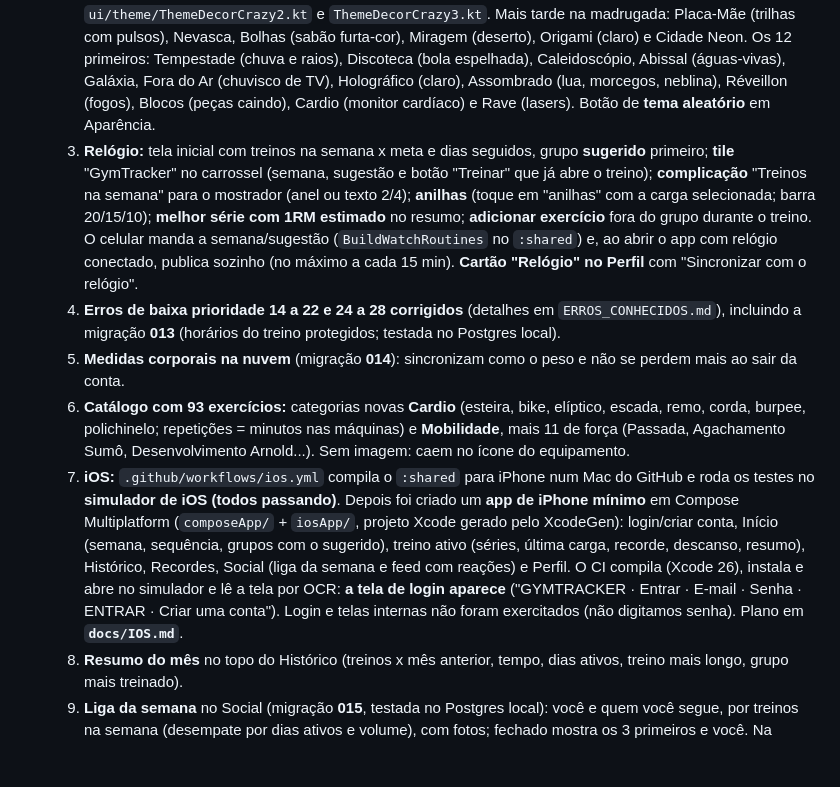
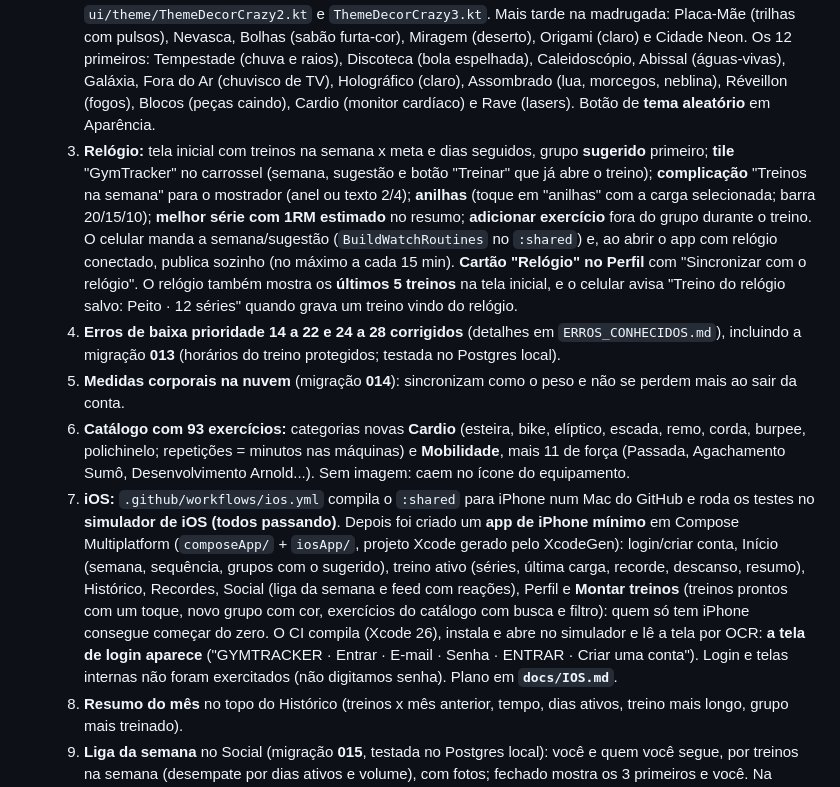
Before and after one commit to JJtankevans/GymTracker, a Markdown page: docs/CONTEXTO_SESSAO.md, the part around the change. Drawn GitHub-style; blank space fills up the shorter version.

```diff
--- a/docs/CONTEXTO_SESSAO.md
+++ b/docs/CONTEXTO_SESSAO.md
@@ -10,11 +10,11 @@ Leia isto primeiro. O histórico longo de decisões, rodada por rodada, está em
 - **Feito:**
   1. **Leitura de notificações removida** (bloqueio do Play Protect, seção abaixo): saíram `MediaListenerService`, mini player, "Cores da música", gravação de músicas e o interruptor "Compartilhar músicas". O perfil de outra pessoa ainda mostra as músicas antigas que estiverem no banco. **Falta confirmar** instalando pelo WhatsApp.
   2. **18 temas Loucos novos** (46 no total), cada um com decoração animada própria em `ui/theme/ThemeDecorCrazy2.kt` e `ThemeDecorCrazy3.kt`. Mais tarde na madrugada: Placa-Mãe (trilhas com pulsos), Nevasca, Bolhas (sabão furta-cor), Miragem (deserto), Origami (claro) e Cidade Neon. Os 12 primeiros: Tempestade (chuva e raios), Discoteca (bola espelhada), Caleidoscópio, Abissal (águas-vivas), Galáxia, Fora do Ar (chuvisco de TV), Holográfico (claro), Assombrado (lua, morcegos, neblina), Réveillon (fogos), Blocos (peças caindo), Cardio (monitor cardíaco) e Rave (lasers). Botão de **tema aleatório** em Aparência.
-  3. **Relógio:** tela inicial com treinos na semana x meta e dias seguidos, grupo **sugerido** primeiro; **tile** "GymTracker" no carrossel (semana, sugestão e botão "Treinar" que já abre o treino); **complicação** "Treinos na semana" para o mostrador (anel ou texto 2/4); **anilhas** (toque em "anilhas" com a carga selecionada; barra 20/15/10); **melhor série com 1RM estimado** no resumo; **adicionar exercício** fora do grupo durante o treino. O celular manda a semana/sugestão (`BuildWatchRoutines` no `:shared`) e, ao abrir o app com relógio conectado, publica sozinho (no máximo a cada 15 min). **Cartão "Relógio" no Perfil** com "Sincronizar com o relógio".
+  3. **Relógio:** tela inicial com treinos na semana x meta e dias seguidos, grupo **sugerido** primeiro; **tile** "GymTracker" no carrossel (semana, sugestão e botão "Treinar" que já abre o treino); **complicação** "Treinos na semana" para o mostrador (anel ou texto 2/4); **anilhas** (toque em "anilhas" com a carga selecionada; barra 20/15/10); **melhor série com 1RM estimado** no resumo; **adicionar exercício** fora do grupo durante o treino. O celular manda a semana/sugestão (`BuildWatchRoutines` no `:shared`) e, ao abrir o app com relógio conectado, publica sozinho (no máximo a cada 15 min). **Cartão "Relógio" no Perfil** com "Sincronizar com o relógio". O relógio também mostra os **últimos 5 treinos** na tela inicial, e o celular avisa "Treino do relógio salvo: Peito · 12 séries" quando grava um treino vindo do relógio.
   4. **Erros de baixa prioridade 14 a 22 e 24 a 28 corrigidos** (detalhes em `ERROS_CONHECIDOS.md`), incluindo a migração **013** (horários do treino protegidos; testada no Postgres local).
   5. **Medidas corporais na nuvem** (migração **014**): sincronizam como o peso e não se perdem mais ao sair da conta.
   6. **Catálogo com 93 exercícios:** categorias novas **Cardio** (esteira, bike, elíptico, escada, remo, corda, burpee, polichinelo; repetições = minutos nas máquinas) e **Mobilidade**, mais 11 de força (Passada, Agachamento Sumô, Desenvolvimento Arnold...). Sem imagem: caem no ícone do equipamento.
-  7. **iOS:** `.github/workflows/ios.yml` compila o `:shared` para iPhone num Mac do GitHub e roda os testes no **simulador de iOS (todos passando)**. Depois foi criado um **app de iPhone mínimo** em Compose Multiplatform (`composeApp/` + `iosApp/`, projeto Xcode gerado pelo XcodeGen): login/criar conta, Início (semana, sequência, grupos com o sugerido), treino ativo (séries, última carga, recorde, descanso, resumo), Histórico, Recordes, Social (liga da semana e feed com reações) e Perfil. O CI compila (Xcode 26), instala e abre no simulador e lê a tela por OCR: **a tela de login aparece** ("GYMTRACKER · Entrar · E-mail · Senha · ENTRAR · Criar uma conta"). Login e telas internas não foram exercitados (não digitamos senha). Plano em **`docs/IOS.md`**.
+  7. **iOS:** `.github/workflows/ios.yml` compila o `:shared` para iPhone num Mac do GitHub e roda os testes no **simulador de iOS (todos passando)**. Depois foi criado um **app de iPhone mínimo** em Compose Multiplatform (`composeApp/` + `iosApp/`, projeto Xcode gerado pelo XcodeGen): login/criar conta, Início (semana, sequência, grupos com o sugerido), treino ativo (séries, última carga, recorde, descanso, resumo), Histórico, Recordes, Social (liga da semana e feed com reações), Perfil e **Montar treinos** (treinos prontos com um toque, novo grupo com cor, exercícios do catálogo com busca e filtro): quem só tem iPhone consegue começar do zero. O CI compila (Xcode 26), instala e abre no simulador e lê a tela por OCR: **a tela de login aparece** ("GYMTRACKER · Entrar · E-mail · Senha · ENTRAR · Criar uma conta"). Login e telas internas não foram exercitados (não digitamos senha). Plano em **`docs/IOS.md`**.
   8. **Resumo do mês** no topo do Histórico (treinos x mês anterior, tempo, dias ativos, treino mais longo, grupo mais treinado).
   9. **Liga da semana** no Social (migração **015**, testada no Postgres local): você e quem você segue, por treinos na semana (desempate por dias ativos e volume), com fotos; fechado mostra os 3 primeiros e você. Na **Home**, um atalho "2º de 5 na liga da semana" abre o Social.
   10. **Avisos sem servidor de push:** além do Social, o **fechamento da semana** (domingo à noite ou segunda: treinos x meta e tempo). **Avisos do Social:** `ui/social/SocialAlertsWorker.kt` (WorkManager, a cada ~6 h com internet) avisa por notificação "@fulano quer te seguir" e "Desafio X terminou" (desafios dos últimos 7 dias em que você participa). Cada aviso aparece uma vez; regra em `presentation/social/SocialAlerts.kt` (testada). Precisa da permissão de notificação (já pedida no primeiro descanso).
```
Also changed, not shown: docs/IOS.md (+1 -1 lines), docs/RELOGIO.md (+1 -0 lines).
